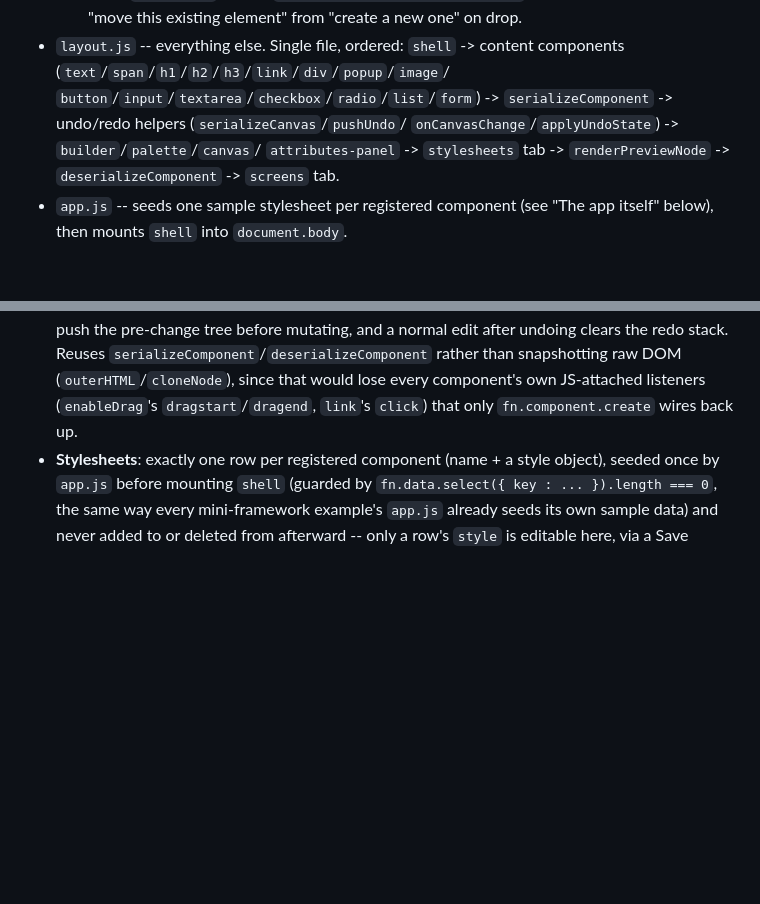
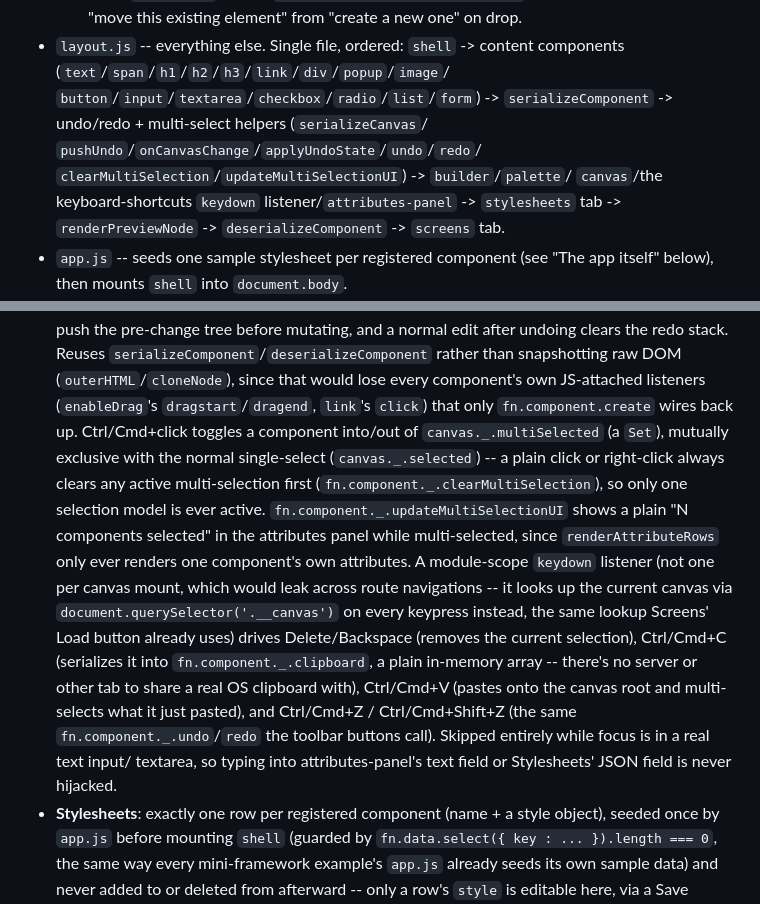
Before and after one commit to pariad84/fn-framework, a Markdown page: CLAUDE.md, 2 parts joined by grey strips. Rendered like a GitHub page; blank space fills up the shorter version.

Commit message:
Sync CLAUDE.md docs (multi-select, copy/paste, keyboard shortcuts)
Co-Authored-By: Claude Sonnet 5 <noreply@anthropic.com>
Claude-Session: https://claude.ai/code/session_01DtmJ5N3o8EdrjBZGVttSSb

```diff
--- a/CLAUDE.md
+++ b/CLAUDE.md
@@ -39,10 +39,12 @@ truth for this app, not kept in sync with mini-framework's.
 - `layout.js` -- everything else. Single file, ordered: `shell` -> content
   components (`text`/`span`/`h1`/`h2`/`h3`/`link`/`div`/`popup`/`image`/
   `button`/`input`/`textarea`/`checkbox`/`radio`/`list`/`form`) ->
-  `serializeComponent` -> undo/redo helpers (`serializeCanvas`/`pushUndo`/
-  `onCanvasChange`/`applyUndoState`) -> `builder`/`palette`/`canvas`/
-  `attributes-panel` -> `stylesheets` tab -> `renderPreviewNode` ->
-  `deserializeComponent` -> `screens` tab.
+  `serializeComponent` -> undo/redo + multi-select helpers (`serializeCanvas`/
+  `pushUndo`/`onCanvasChange`/`applyUndoState`/`undo`/`redo`/
+  `clearMultiSelection`/`updateMultiSelectionUI`) -> `builder`/`palette`/
+  `canvas`/the keyboard-shortcuts `keydown` listener/`attributes-panel` ->
+  `stylesheets` tab -> `renderPreviewNode` -> `deserializeComponent` ->
+  `screens` tab.
 - `app.js` -- seeds one sample stylesheet per registered component (see "The app itself" below),
   then mounts `shell` into `document.body`.
 - `index.html` -- just the four `<script>` tags in load order (fn.js,
@@ -71,7 +73,26 @@ Three tabs, real hash routes via `fn.util.route` (see `shell`): **Builder**
   `serializeComponent`/`deserializeComponent` rather than snapshotting raw
   DOM (`outerHTML`/`cloneNode`), since that would lose every component's own
   JS-attached listeners (`enableDrag`'s `dragstart`/`dragend`, `link`'s
-  `click`) that only `fn.component.create` wires back up.
+  `click`) that only `fn.component.create` wires back up. Ctrl/Cmd+click
+  toggles a component into/out of `canvas._.multiSelected` (a `Set`),
+  mutually exclusive with the normal single-select (`canvas._.selected`) --
+  a plain click or right-click always clears any active multi-selection
+  first (`fn.component._.clearMultiSelection`), so only one selection model
+  is ever active. `fn.component._.updateMultiSelectionUI` shows a plain "N
+  components selected" in the attributes panel while multi-selected, since
+  `renderAttributeRows` only ever renders one component's own attributes. A
+  module-scope `keydown` listener (not one per canvas mount, which would
+  leak across route navigations -- it looks up the current canvas via
+  `document.querySelector('.__canvas')` on every keypress instead, the same
+  lookup Screens' Load button already uses) drives Delete/Backspace (removes
+  the current selection), Ctrl/Cmd+C (serializes it into
+  `fn.component._.clipboard`, a plain in-memory array -- there's no server
+  or other tab to share a real OS clipboard with), Ctrl/Cmd+V (pastes onto
+  the canvas root and multi-selects what it just pasted), and Ctrl/Cmd+Z /
+  Ctrl/Cmd+Shift+Z (the same `fn.component._.undo`/`redo` the toolbar
+  buttons call). Skipped entirely while focus is in a real text input/
+  textarea, so typing into attributes-panel's text field or Stylesheets'
+  JSON field is never hijacked.
 - **Stylesheets**: exactly one row per registered component (name + a style
   object), seeded once by `app.js` before mounting `shell` (guarded by
   `fn.data.select({ key : ... }).length === 0`, the same way every
```
